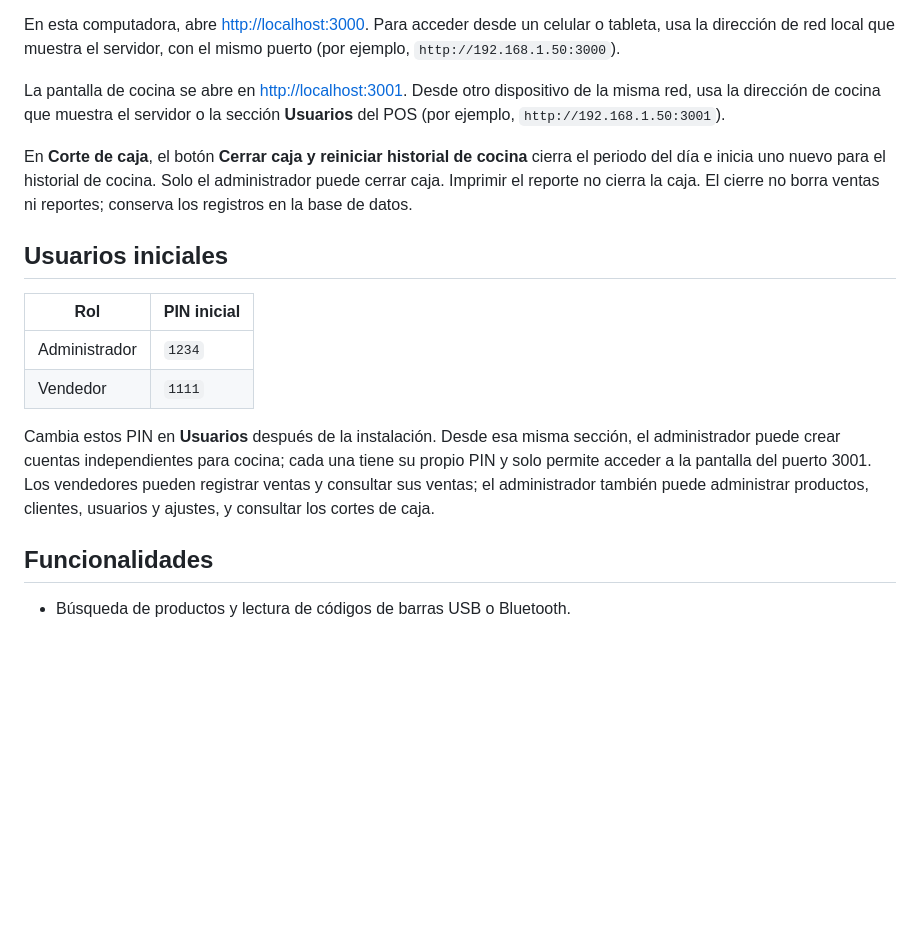
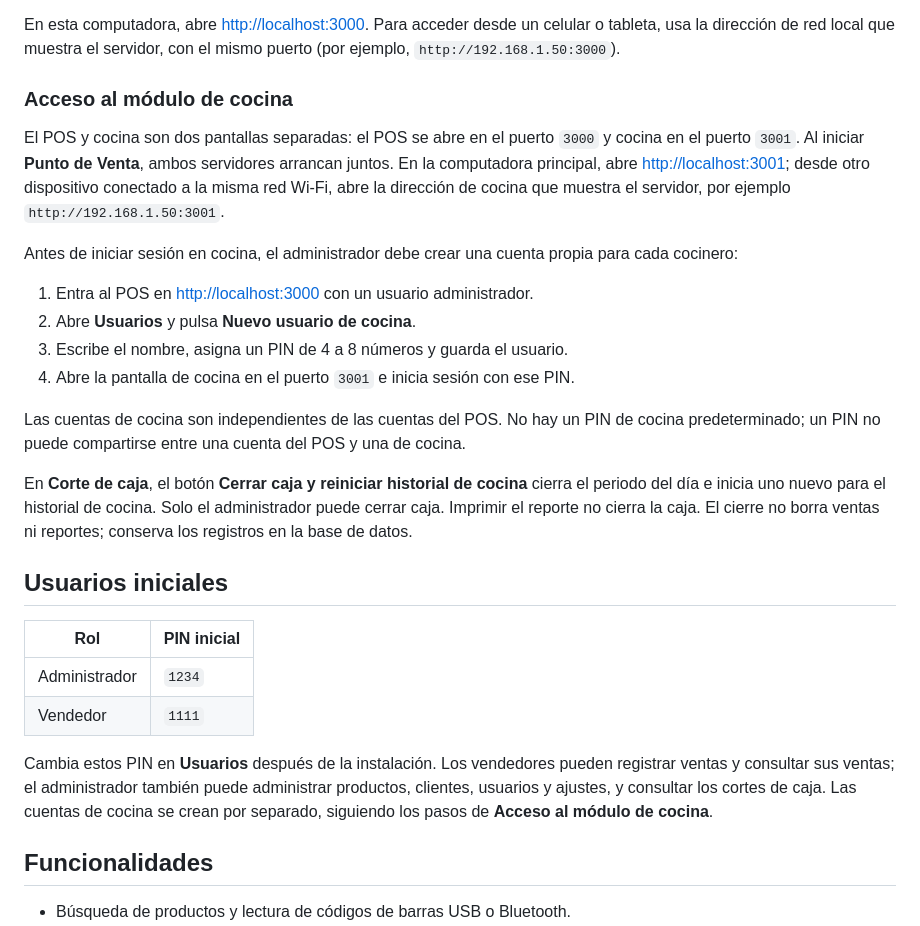
Before and after one commit to joseomarojeda/SistemaPOS, a Markdown page: README.md, the part around the change. GitHub-like rendering; blank space fills up the shorter version.

Commit message:
Documenta acceso y usuarios del modulo de cocina

```diff
--- a/README.md
+++ b/README.md
@@ -26,7 +26,18 @@ La instalación **no inicia el servidor ni configura el inicio automático con W
 
 En esta computadora, abre <http://localhost:3000>. Para acceder desde un celular o tableta, usa la dirección de red local que muestra el servidor, con el mismo puerto (por ejemplo, `http://192.168.1.50:3000`).
 
-La pantalla de cocina se abre en <http://localhost:3001>. Desde otro dispositivo de la misma red, usa la dirección de cocina que muestra el servidor o la sección **Usuarios** del POS (por ejemplo, `http://192.168.1.50:3001`).
+### Acceso al módulo de cocina
+
+El POS y cocina son dos pantallas separadas: el POS se abre en el puerto `3000` y cocina en el puerto `3001`. Al iniciar **Punto de Venta**, ambos servidores arrancan juntos. En la computadora principal, abre <http://localhost:3001>; desde otro dispositivo conectado a la misma red Wi-Fi, abre la dirección de cocina que muestra el servidor, por ejemplo `http://192.168.1.50:3001`.
+
+Antes de iniciar sesión en cocina, el administrador debe crear una cuenta propia para cada cocinero:
+
+1. Entra al POS en <http://localhost:3000> con un usuario administrador.
+2. Abre **Usuarios** y pulsa **Nuevo usuario de cocina**.
+3. Escribe el nombre, asigna un PIN de 4 a 8 números y guarda el usuario.
+4. Abre la pantalla de cocina en el puerto `3001` e inicia sesión con ese PIN.
+
+Las cuentas de cocina son independientes de las cuentas del POS. No hay un PIN de cocina predeterminado; un PIN no puede compartirse entre una cuenta del POS y una de cocina.
 
 En **Corte de caja**, el botón **Cerrar caja y reiniciar historial de cocina** cierra el periodo del día e inicia uno nuevo para el historial de cocina. Solo el administrador puede cerrar caja. Imprimir el reporte no cierra la caja. El cierre no borra ventas ni reportes; conserva los registros en la base de datos.
 
@@ -37,7 +48,7 @@ En **Corte de caja**, el botón **Cerrar caja y reiniciar historial de cocina**
 | Administrador | `1234` |
 | Vendedor | `1111` |
 
-Cambia estos PIN en **Usuarios** después de la instalación. Desde esa misma sección, el administrador puede crear cuentas independientes para cocina; cada una tiene su propio PIN y solo permite acceder a la pantalla del puerto 3001. Los vendedores pueden registrar ventas y consultar sus ventas; el administrador también puede administrar productos, clientes, usuarios y ajustes, y consultar los cortes de caja.
+Cambia estos PIN en **Usuarios** después de la instalación. Los vendedores pueden registrar ventas y consultar sus ventas; el administrador también puede administrar productos, clientes, usuarios y ajustes, y consultar los cortes de caja. Las cuentas de cocina se crean por separado, siguiendo los pasos de **Acceso al módulo de cocina**.
 
 ## Funcionalidades
 
```
